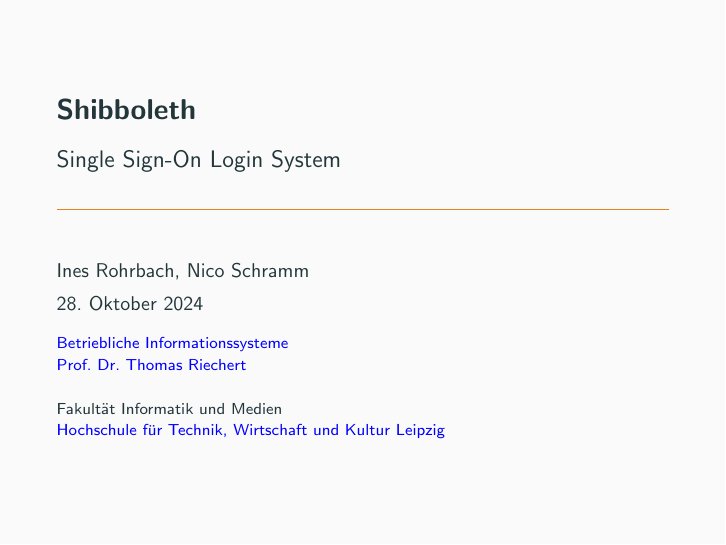
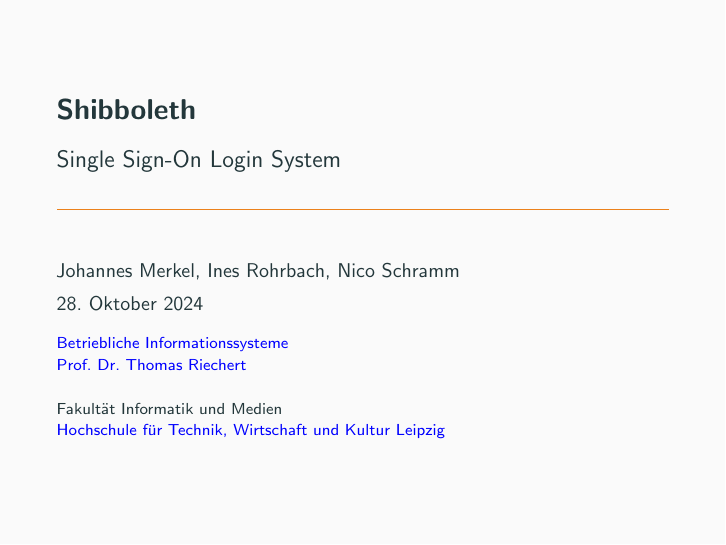
Before and after one commit to nicosrm/24-bis-shibboleth, LaTeX slides (slides/main.tex, which reads slides/header/metadata.tex): page 1 of 9. Compiled offline with pdfLaTeX.

Commit message:
Add Johannes to slides and article. (#4)

```diff
--- a/slides/header/metadata.tex
+++ b/slides/header/metadata.tex
@@ -7,7 +7,7 @@
     {Single Sign-On Login System}
 
 \date{\today}
-\author[I. Rohrbach, N. Schramm]{Ines Rohrbach, Nico Schramm}
+\author[J. Merkel, I. Rohrbach, N. Schramm]{Johannes Merkel, Ines Rohrbach, Nico Schramm}
 
 \newcommand{\module}{Betriebliche Informationssysteme}
 \newcommand{\moduleurl}{https://modulux.htwk-leipzig.de/modulux/modul/6286}
```
Also changed, not shown: article/article.pandoc.md (+1 -1 lines).
